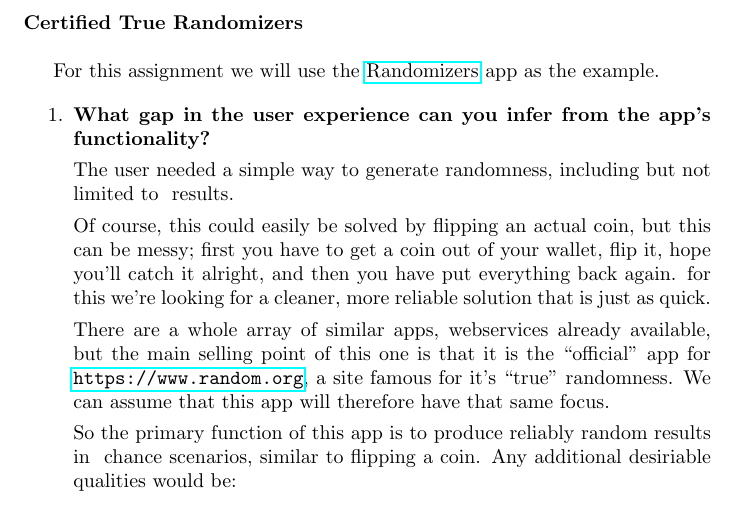
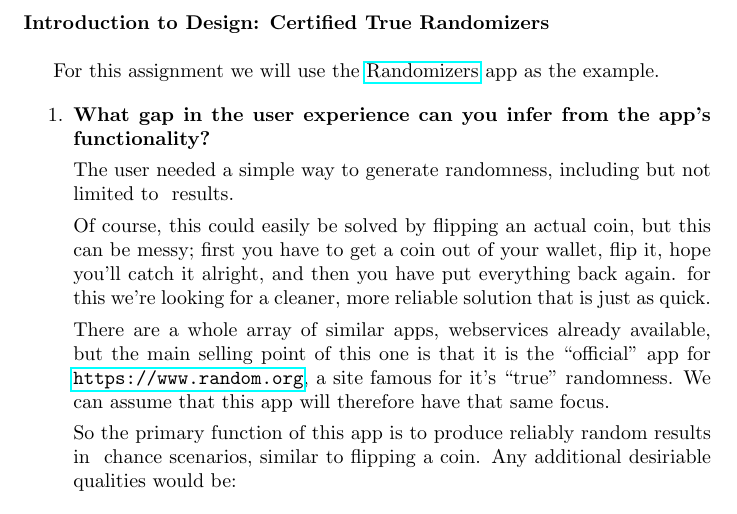
Before and after one commit to MadeOfMagicAndWires/mprog-design, a LaTeX document (document.tex, which reads design1.tex): part of page 1 of 2, cut so that both start at the same text. Compiled offline with pdfLaTeX.

Commit message:
Modify title

```diff
--- a/design1.tex
+++ b/design1.tex
@@ -1,6 +1,6 @@
 \title{Introduction to Design}
 
-\paragraph{Certified True Randomizers} \hspace{0pt} \\
+\paragraph{Introduction to Design: Certified True Randomizers} \hspace{0pt} \\
 
 
 For this assignment we will use the \href{https://www.random.org/app/}{Randomizers} app as the example.
```
